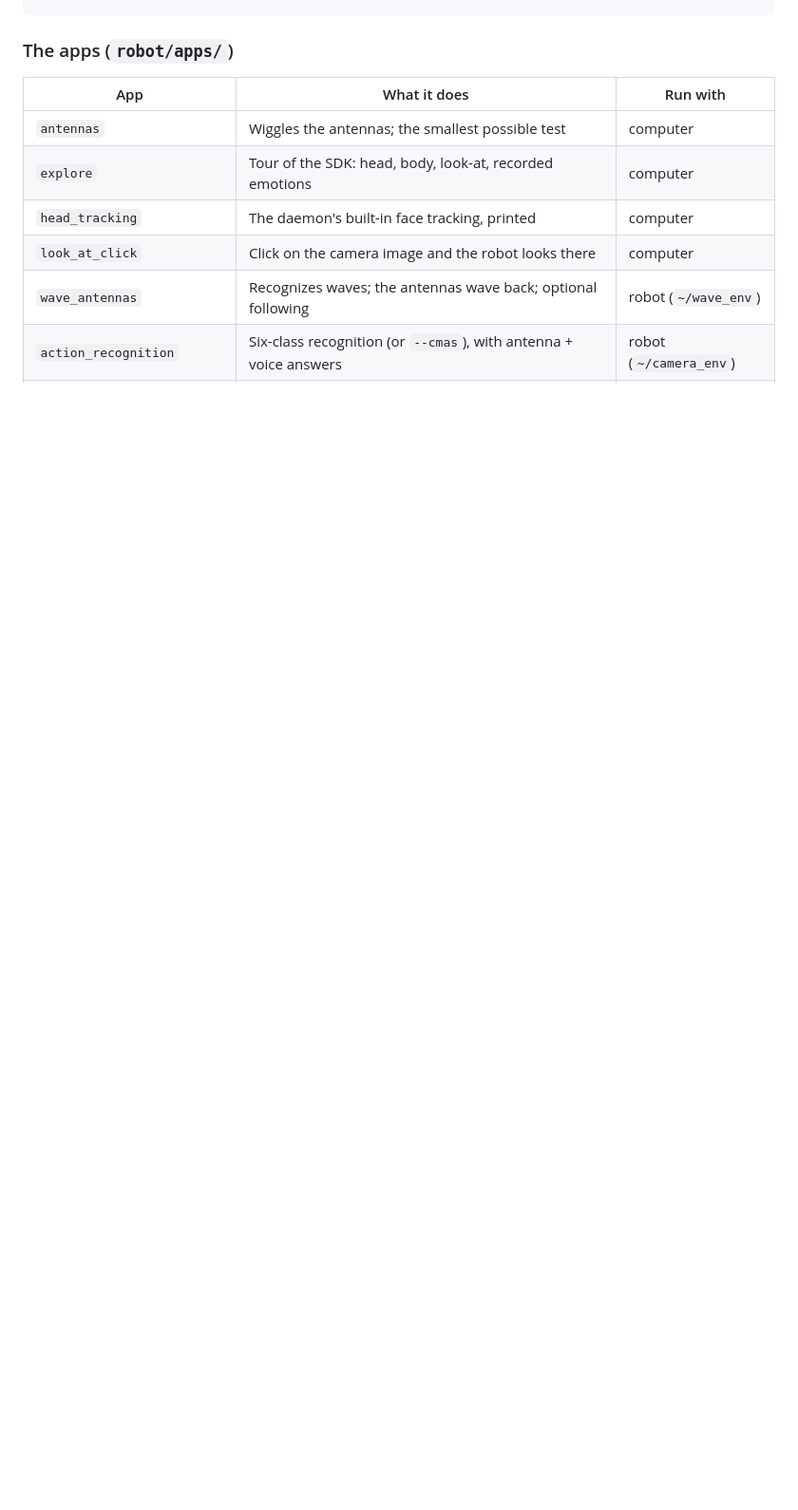
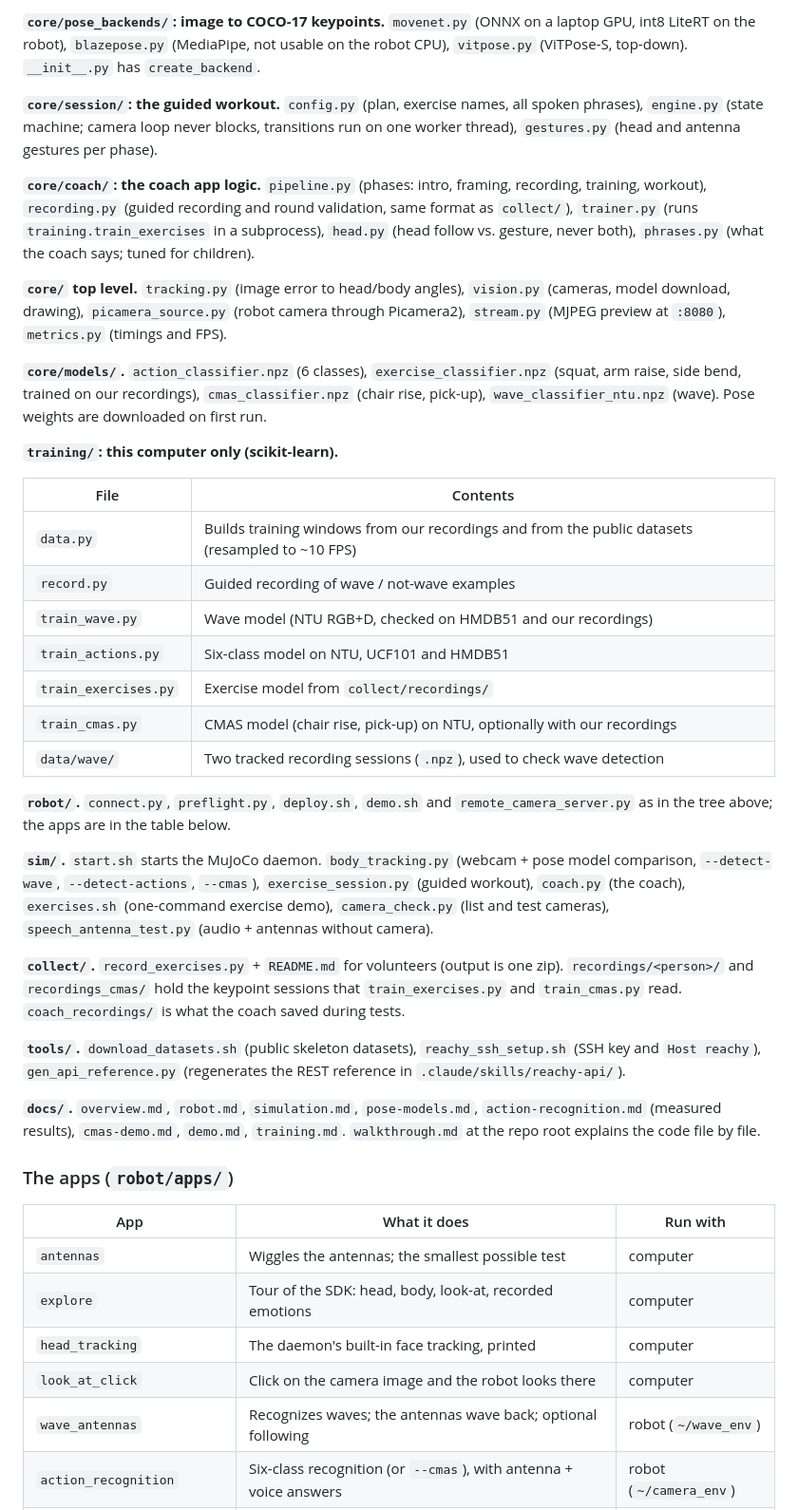
Before and after one commit to Gustavo-daCosta/ZM002-Activity-Tracking-Reachy-Mini, a Markdown page: handover.md, the part around one of its changes. Shown at 95% size. Drawn GitHub-style; blank space fills up the shorter version.

```diff
--- a/handover.md
+++ b/handover.md
@@ -212,3 +242,34 @@ datasets/      1.8 GB public skeleton datasets, gitignored; see datasets/SOURCES
+**`core/pose_backends/`: image to COCO-17 keypoints.** `movenet.py` (ONNX on a laptop GPU, int8 LiteRT on the robot), `blazepose.py` (MediaPipe, not usable on the robot CPU), `vitpose.py` (ViTPose-S, top-down). `__init__.py` has `create_backend`.
+
+**`core/session/`: the guided workout.** `config.py` (plan, exercise names, all spoken phrases), `engine.py` (state machine; camera loop never blocks, transitions run on one worker thread), `gestures.py` (head and antenna gestures per phase).
+
+**`core/coach/`: the coach app logic.** `pipeline.py` (phases: intro, framing, recording, training, workout), `recording.py` (guided recording and round validation, same format as `collect/`), `trainer.py` (runs `training.train_exercises` in a subprocess), `head.py` (head follow vs. gesture, never both), `phrases.py` (what the coach says; tuned for children).
+
+**`core/` top level.** `tracking.py` (image error to head/body angles), `vision.py` (cameras, model download, drawing), `picamera_source.py` (robot camera through Picamera2), `stream.py` (MJPEG preview at `:8080`), `metrics.py` (timings and FPS).
+
+**`core/models/`.** `action_classifier.npz` (6 classes), `exercise_classifier.npz` (squat, arm raise, side bend, trained on our recordings), `cmas_classifier.npz` (chair rise, pick-up), `wave_classifier_ntu.npz` (wave). Pose weights are downloaded on first run.
+
+**`training/`: this computer only (scikit-learn).**
+
+| File | Contents |
+|---|---|
+| `data.py` | Builds training windows from our recordings and from the public datasets (resampled to ~10 FPS) |
+| `record.py` | Guided recording of wave / not-wave examples |
+| `train_wave.py` | Wave model (NTU RGB+D, checked on HMDB51 and our recordings) |
+| `train_actions.py` | Six-class model on NTU, UCF101 and HMDB51 |
+| `train_exercises.py` | Exercise model from `collect/recordings/` |
+| `train_cmas.py` | CMAS model (chair rise, pick-up) on NTU, optionally with our recordings |
+| `data/wave/` | Two tracked recording sessions (`.npz`), used to check wave detection |
+
+**`robot/`.** `connect.py`, `preflight.py`, `deploy.sh`, `demo.sh` and `remote_camera_server.py` as in the tree above; the apps are in the table below.
+
+**`sim/`.** `start.sh` starts the MuJoCo daemon. `body_tracking.py` (webcam + pose model comparison, `--detect-wave`, `--detect-actions`, `--cmas`), `exercise_session.py` (guided workout), `coach.py` (the coach), `exercises.sh` (one-command exercise demo), `camera_check.py` (list and test cameras), `speech_antenna_test.py` (audio + antennas without camera).
+
+**`collect/`.** `record_exercises.py` + `README.md` for volunteers (output is one zip). `recordings/<person>/` and `recordings_cmas/` hold the keypoint sessions that `train_exercises.py` and `train_cmas.py` read. `coach_recordings/` is what the coach saved during tests.
+
+**`tools/`.** `download_datasets.sh` (public skeleton datasets), `reachy_ssh_setup.sh` (SSH key and `Host reachy`), `gen_api_reference.py` (regenerates the REST reference in `.claude/skills/reachy-api/`).
+
+**`docs/`.** `overview.md`, `robot.md`, `simulation.md`, `pose-models.md`, `action-recognition.md` (measured results), `cmas-demo.md`, `demo.md`, `training.md`. `walkthrough.md` at the repo root explains the code file by file.
 
 ### The apps (`robot/apps/`)
 
```
Also changed, not shown: other parts of handover.md (+30 -0 lines).
